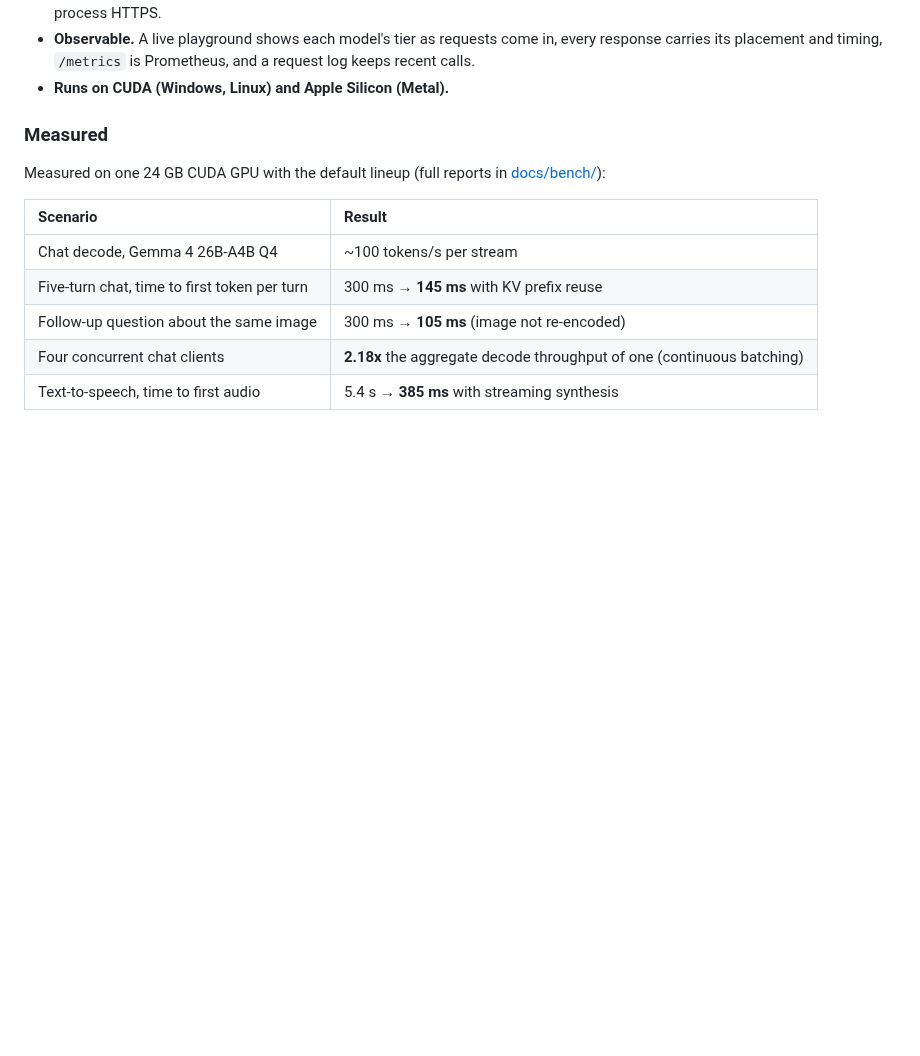
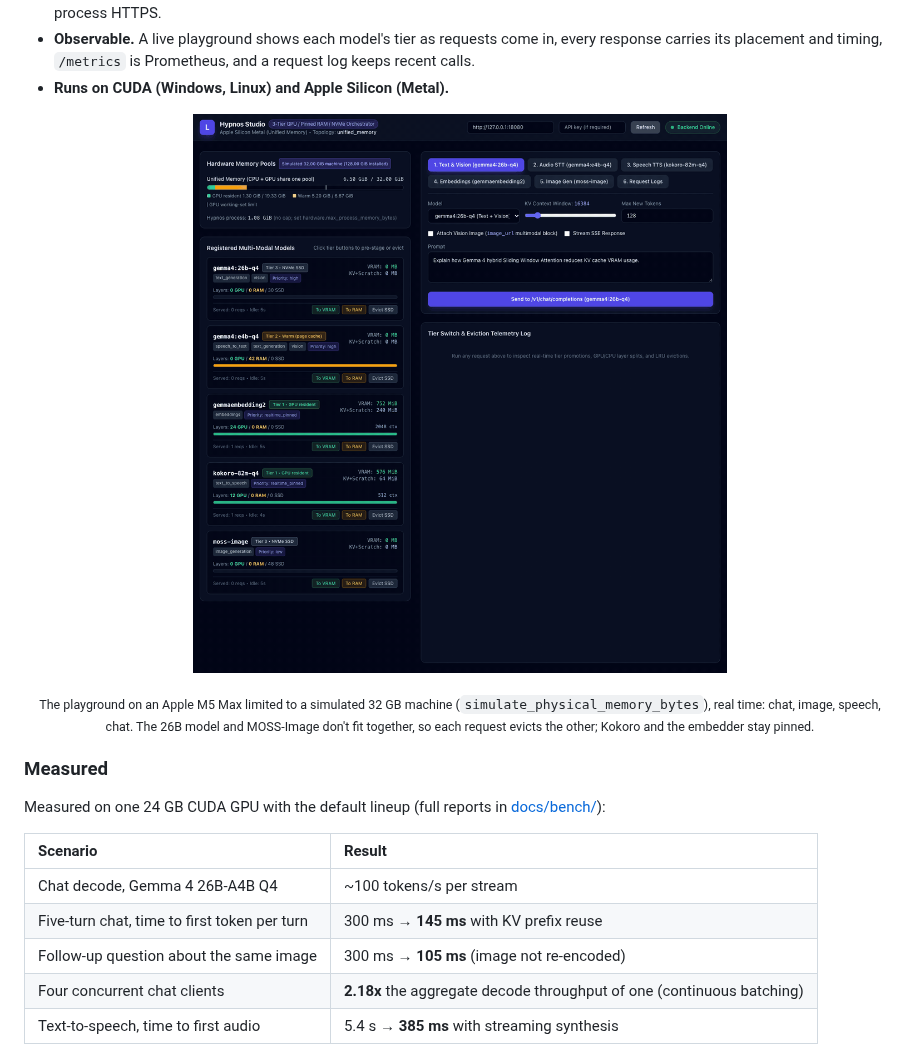
Before and after one commit to advancedlogic/hypnos, a Markdown page: README.md, the part around the change. GitHub-like rendering; pictures changed too: assets/demo.gif (added); blank space fills up the shorter version.

```diff
--- a/README.md
+++ b/README.md
@@ -31,7 +31,13 @@ the big ones come in when asked for, and nothing is evicted while a request is u
   carries its placement and timing, `/metrics` is Prometheus, and a request log keeps recent calls.
 - **Runs on CUDA (Windows, Linux) and Apple Silicon (Metal).**
 
-<!-- DOC-3: demo GIF of the playground's 3-tier visualizer goes here. -->
+<p align="center">
+  <img src="assets/demo.gif" alt="Playground: a chat request promotes Gemma 4 26B to the GPU, an image request evicts it for MOSS-Image, TTS answers from a pinned model, and the next chat swaps the 26B back in" width="960">
+</p>
+
+<p align="center"><sub>The playground on an Apple M5 Max limited to a simulated 32 GB machine
+(<code>simulate_physical_memory_bytes</code>), real time: chat, image, speech, chat. The 26B model and
+MOSS-Image don't fit together, so each request evicts the other; Kokoro and the embedder stay pinned.</sub></p>
 
 ### Measured
 
```
Also changed, not shown: TODO.md (+7 -4 lines).
